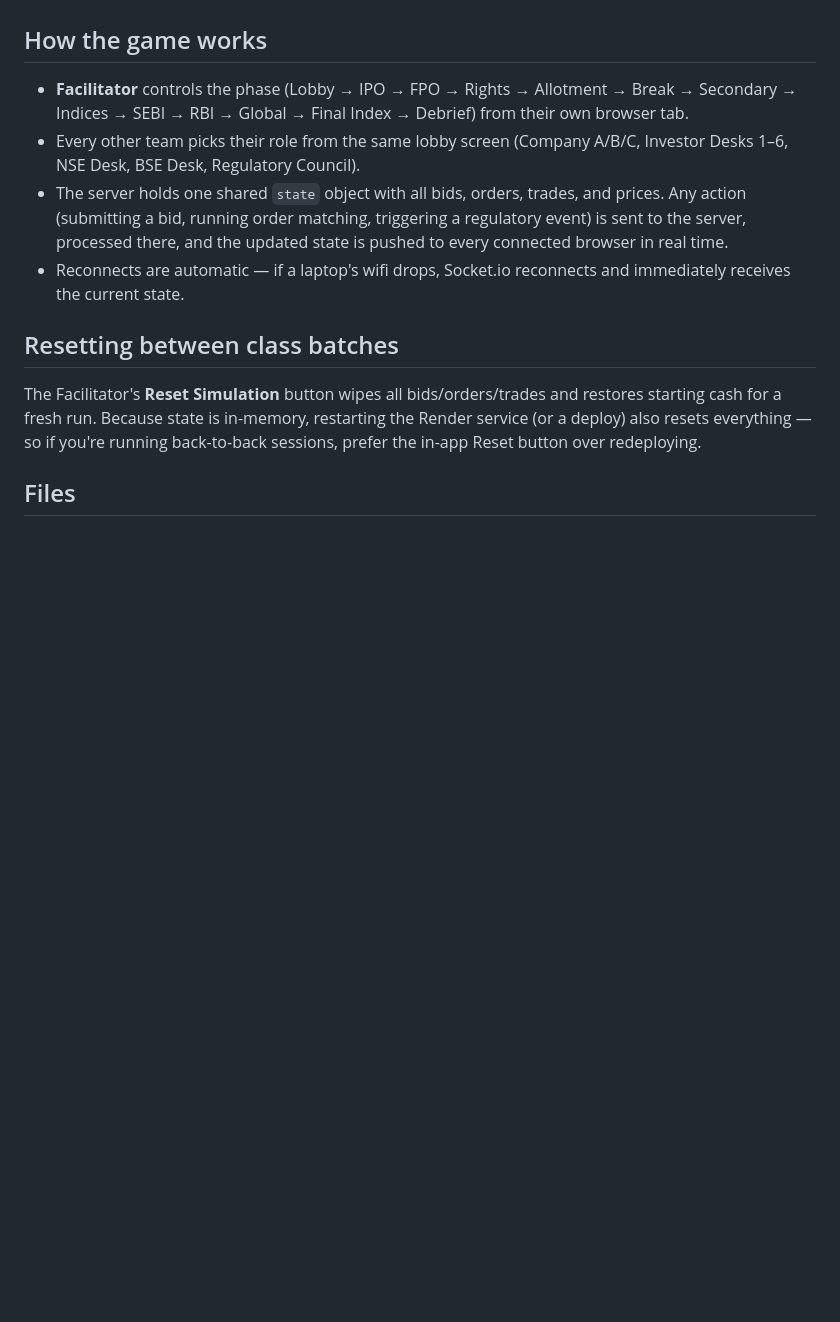
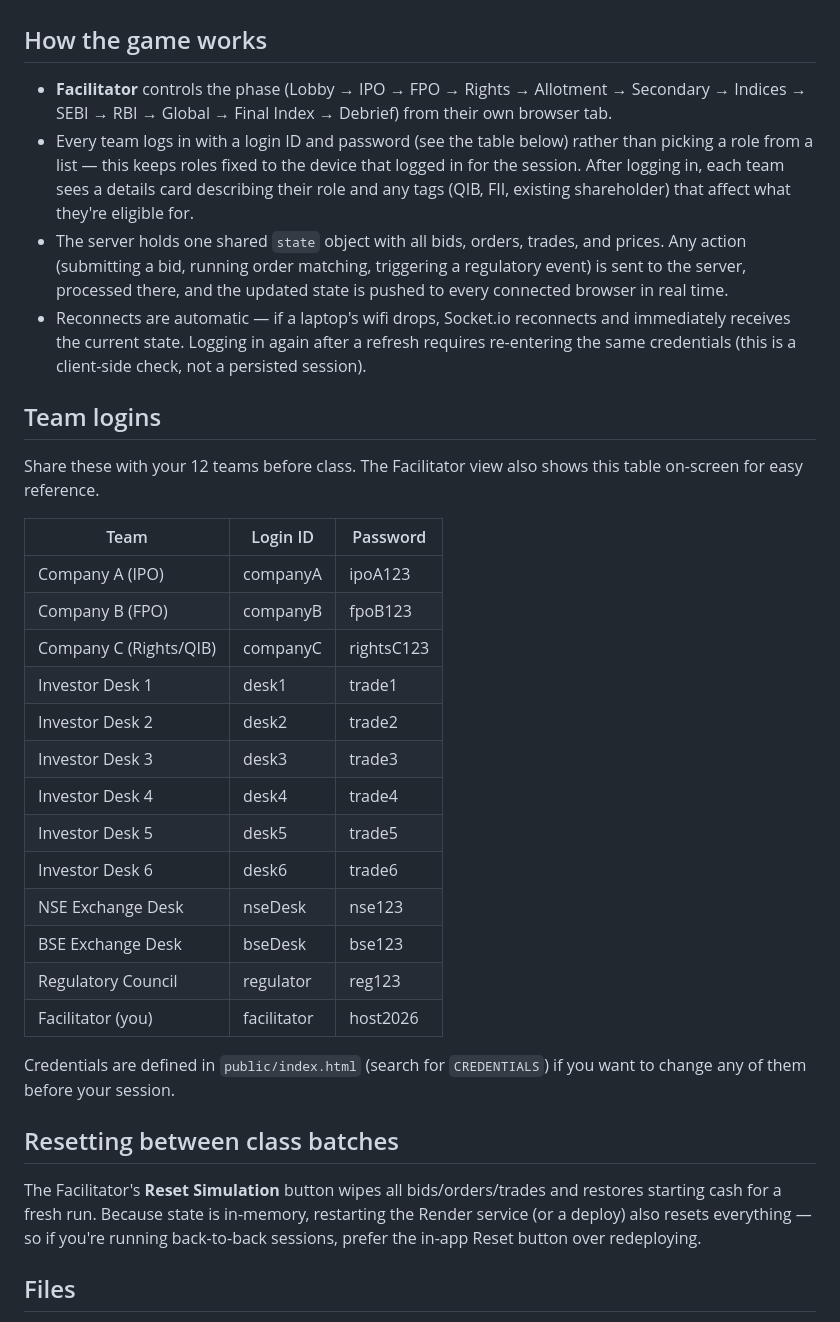
Before and after one commit to surenthran-bot/Capital-Markets-IPO, a Markdown page: README.md, the part around the change. Drawn GitHub-style; blank space fills up the shorter version.

```diff
--- a/README.md
+++ b/README.md
@@ -30,10 +30,32 @@ Then open `http://localhost:3000` in a few browser tabs to try different roles.
 
 ## How the game works
 
-- **Facilitator** controls the phase (Lobby → IPO → FPO → Rights → Allotment → Break → Secondary → Indices → SEBI → RBI → Global → Final Index → Debrief) from their own browser tab.
-- Every other team picks their role from the same lobby screen (Company A/B/C, Investor Desks 1–6, NSE Desk, BSE Desk, Regulatory Council).
+- **Facilitator** controls the phase (Lobby → IPO → FPO → Rights → Allotment → Secondary → Indices → SEBI → RBI → Global → Final Index → Debrief) from their own browser tab.
+- Every team logs in with a login ID and password (see the table below) rather than picking a role from a list — this keeps roles fixed to the device that logged in for the session. After logging in, each team sees a details card describing their role and any tags (QIB, FII, existing shareholder) that affect what they're eligible for.
 - The server holds one shared `state` object with all bids, orders, trades, and prices. Any action (submitting a bid, running order matching, triggering a regulatory event) is sent to the server, processed there, and the updated state is pushed to every connected browser in real time.
-- Reconnects are automatic — if a laptop's wifi drops, Socket.io reconnects and immediately receives the current state.
+- Reconnects are automatic — if a laptop's wifi drops, Socket.io reconnects and immediately receives the current state. Logging in again after a refresh requires re-entering the same credentials (this is a client-side check, not a persisted session).
+
+## Team logins
+
+Share these with your 12 teams before class. The Facilitator view also shows this table on-screen for easy reference.
+
+| Team | Login ID | Password |
+|---|---|---|
+| Company A (IPO) | companyA | ipoA123 |
+| Company B (FPO) | companyB | fpoB123 |
+| Company C (Rights/QIB) | companyC | rightsC123 |
+| Investor Desk 1 | desk1 | trade1 |
+| Investor Desk 2 | desk2 | trade2 |
+| Investor Desk 3 | desk3 | trade3 |
+| Investor Desk 4 | desk4 | trade4 |
+| Investor Desk 5 | desk5 | trade5 |
+| Investor Desk 6 | desk6 | trade6 |
+| NSE Exchange Desk | nseDesk | nse123 |
+| BSE Exchange Desk | bseDesk | bse123 |
+| Regulatory Council | regulator | reg123 |
+| Facilitator (you) | facilitator | host2026 |
+
+Credentials are defined in `public/index.html` (search for `CREDENTIALS`) if you want to change any of them before your session.
 
 ## Resetting between class batches
 
```
